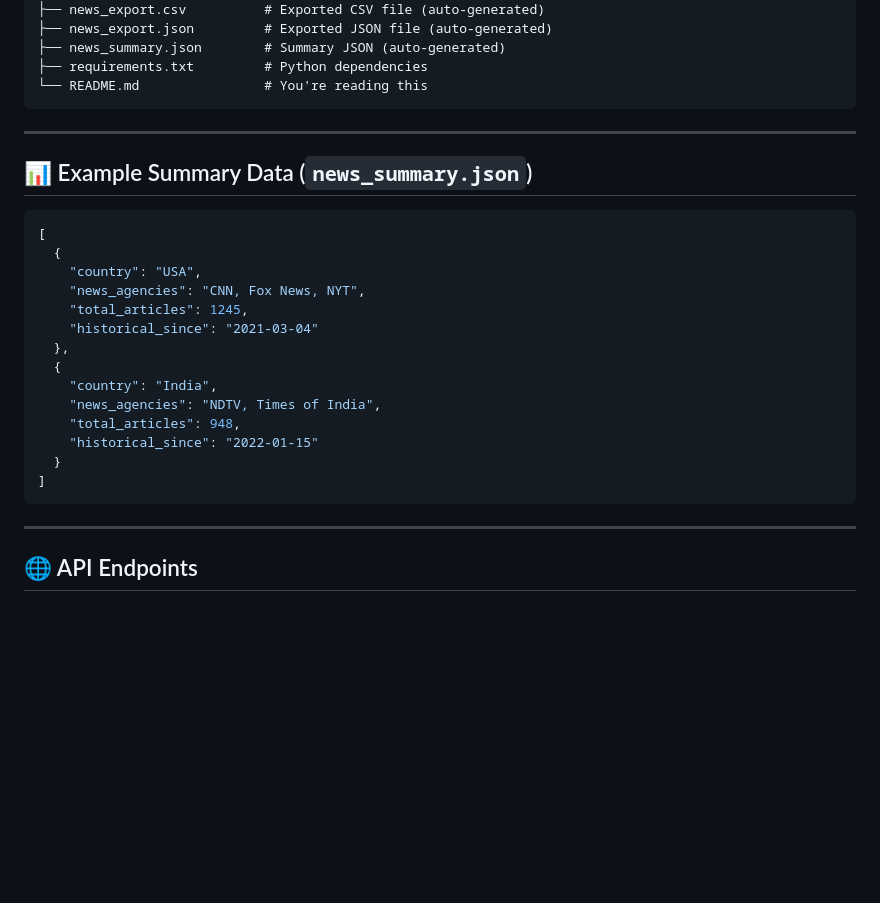
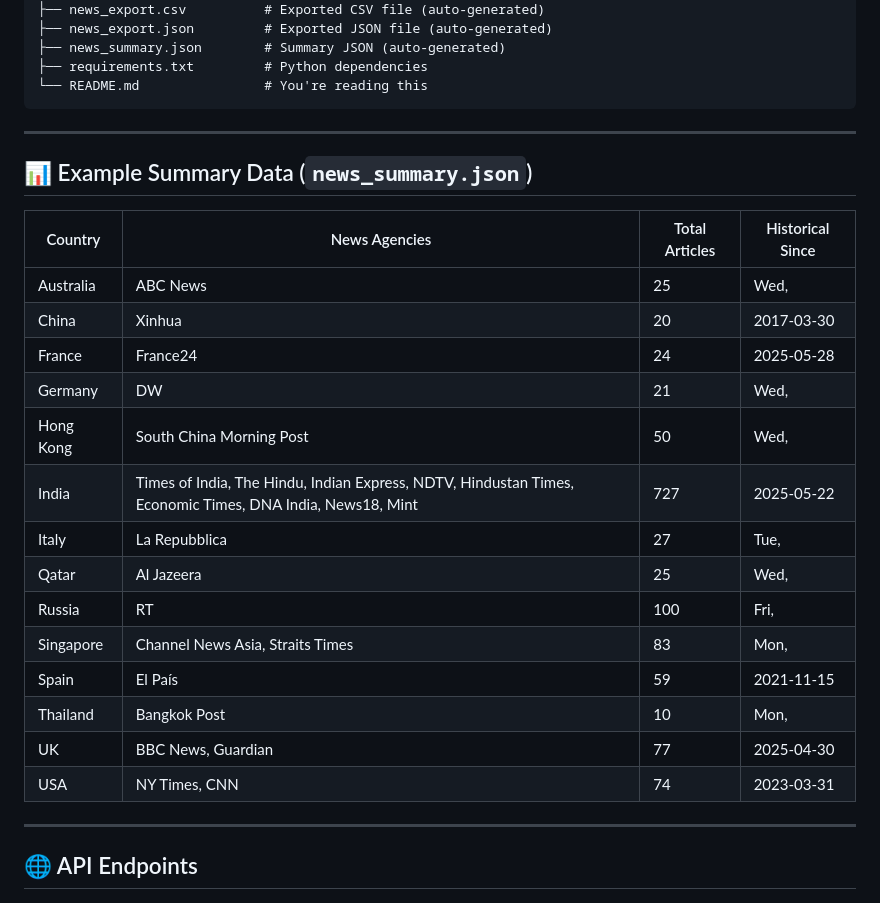
Before and after one commit to SajalSatsangi/News-Aggregator-Rss, a Markdown page: README.md, the part around the change. Rendered like a GitHub page; blank space fills up the shorter version.

````diff
--- a/README.md
+++ b/README.md
@@ -38,27 +38,27 @@ This project is a **Flask-based news aggregator** that collects news articles fr
 ├── requirements.txt         # Python dependencies
 └── README.md                # You're reading this
 ```
+---
 
----
 
 ## 📊 Example Summary Data (`news_summary.json`)
 
-```json
-[
-  {
-    "country": "USA",
-    "news_agencies": "CNN, Fox News, NYT",
-    "total_articles": 1245,
-    "historical_since": "2021-03-04"
-  },
-  {
-    "country": "India",
-    "news_agencies": "NDTV, Times of India",
-    "total_articles": 948,
-    "historical_since": "2022-01-15"
-  }
-]
-```
+| Country   | News Agencies                                                                                             | Total Articles | Historical Since |
+| --------- | --------------------------------------------------------------------------------------------------------- | -------------- | ---------------- |
+| Australia | ABC News                                                                                                  | 25             | Wed,             |
+| China     | Xinhua                                                                                                    | 20             | 2017-03-30       |
+| France    | France24                                                                                                  | 24             | 2025-05-28       |
+| Germany   | DW                                                                                                        | 21             | Wed,             |
+| Hong Kong | South China Morning Post                                                                                  | 50             | Wed,             |
+| India     | Times of India, The Hindu, Indian Express, NDTV, Hindustan Times, Economic Times, DNA India, News18, Mint | 727            | 2025-05-22       |
+| Italy     | La Repubblica                                                                                             | 27             | Tue,             |
+| Qatar     | Al Jazeera                                                                                                | 25             | Wed,             |
+| Russia    | RT                                                                                                        | 100            | Fri,             |
+| Singapore | Channel News Asia, Straits Times                                                                          | 83             | Mon,             |
+| Spain     | El País                                                                                                   | 59             | 2021-11-15       |
+| Thailand  | Bangkok Post                                                                                              | 10             | Mon,             |
+| UK        | BBC News, Guardian                                                                                        | 77             | 2025-04-30       |
+| USA       | NY Times, CNN                                                                                             | 74             | 2023-03-31       |
 
 ---
 
````
